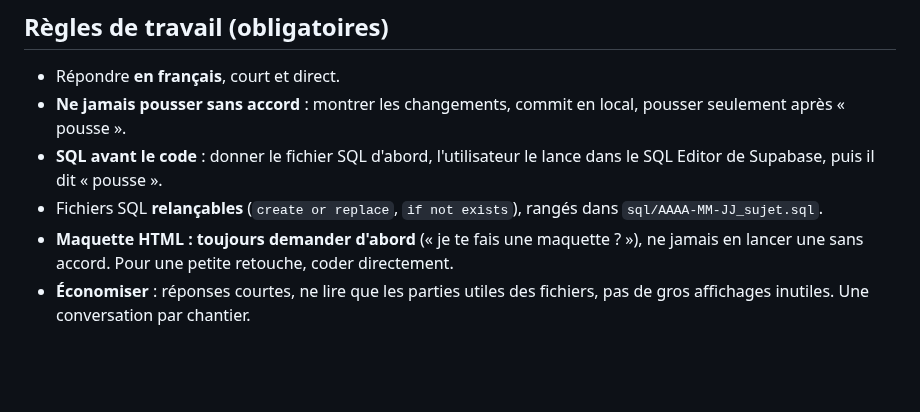
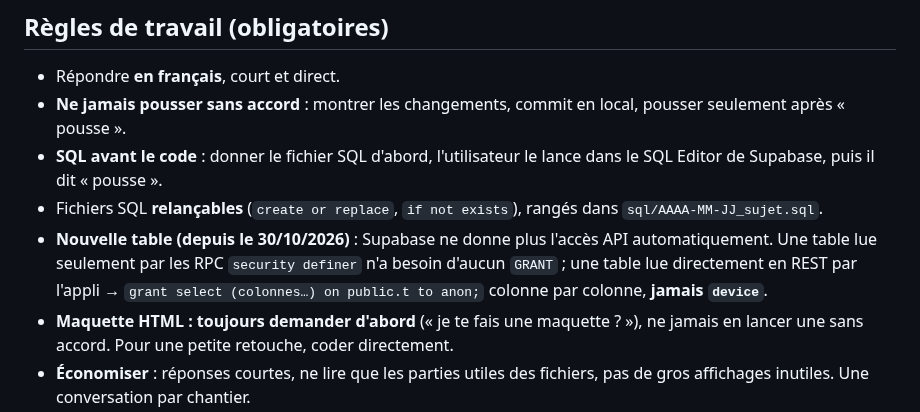
Before and after one commit to foclabroc/retro_collec_app, a Markdown page: CLAUDE.md, the part around the change. GitHub-like rendering; blank space fills up the shorter version.

Commit message:
CLAUDE.md : règle GRANT pour les nouvelles tables (Supabase, 30/10/2026)
Co-Authored-By: Claude Opus 5.5 <noreply@anthropic.com>
Claude-Session: https://claude.ai/code/session_01RVPoPn6SkGiuWNvpTHjwZ1

```diff
--- a/CLAUDE.md
+++ b/CLAUDE.md
@@ -9,6 +9,7 @@ Web : https://foclabroc.github.io/retro_collec_app/
 - **Ne jamais pousser sans accord** : montrer les changements, commit en local, pousser seulement après « pousse ».
 - **SQL avant le code** : donner le fichier SQL d'abord, l'utilisateur le lance dans le SQL Editor de Supabase, puis il dit « pousse ».
 - Fichiers SQL **relançables** (`create or replace`, `if not exists`), rangés dans `sql/AAAA-MM-JJ_sujet.sql`.
+- **Nouvelle table (depuis le 30/10/2026)** : Supabase ne donne plus l'accès API automatiquement. Une table lue seulement par les RPC `security definer` n'a besoin d'aucun `GRANT` ; une table lue directement en REST par l'appli → `grant select (colonnes…) on public.t to anon;` colonne par colonne, **jamais `device`**.
 - **Maquette HTML : toujours demander d'abord** (« je te fais une maquette ? »), ne jamais en lancer une sans accord. Pour une petite retouche, coder directement.
 - **Économiser** : réponses courtes, ne lire que les parties utiles des fichiers, pas de gros affichages inutiles. Une conversation par chantier.
 - Ne jamais commiter la clé de signature (keystore, `key.properties`) : elle est dans le secret GitHub `DEBUG_KEYSTORE_B64`.
```
